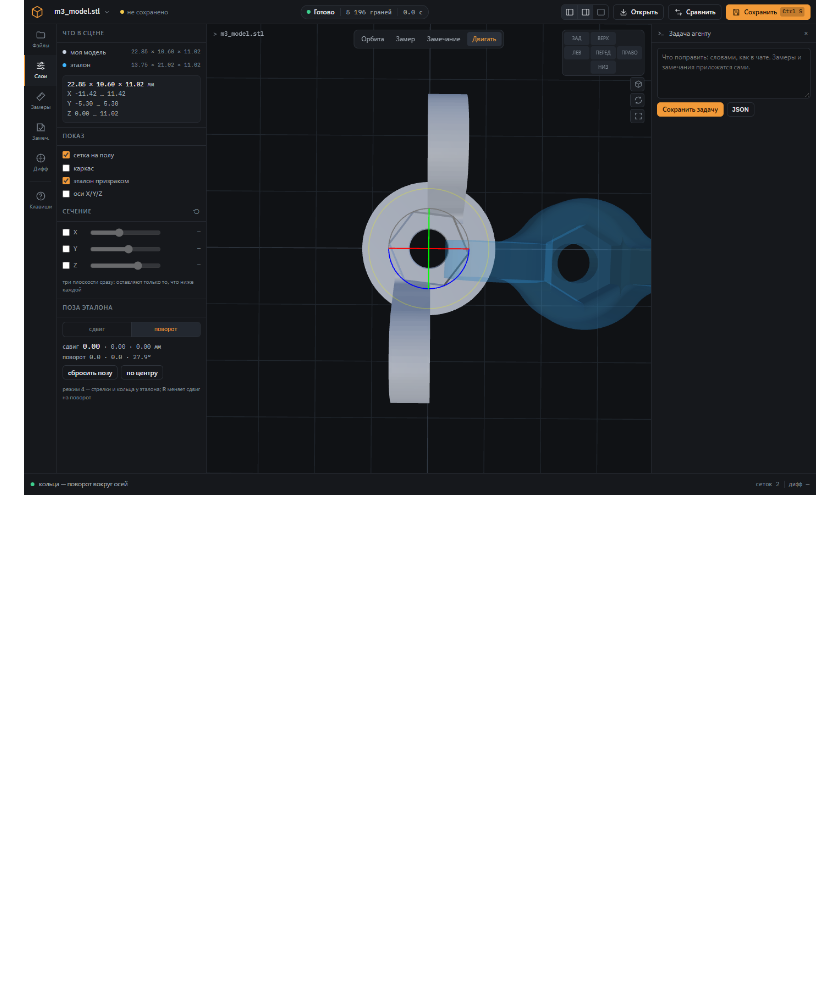
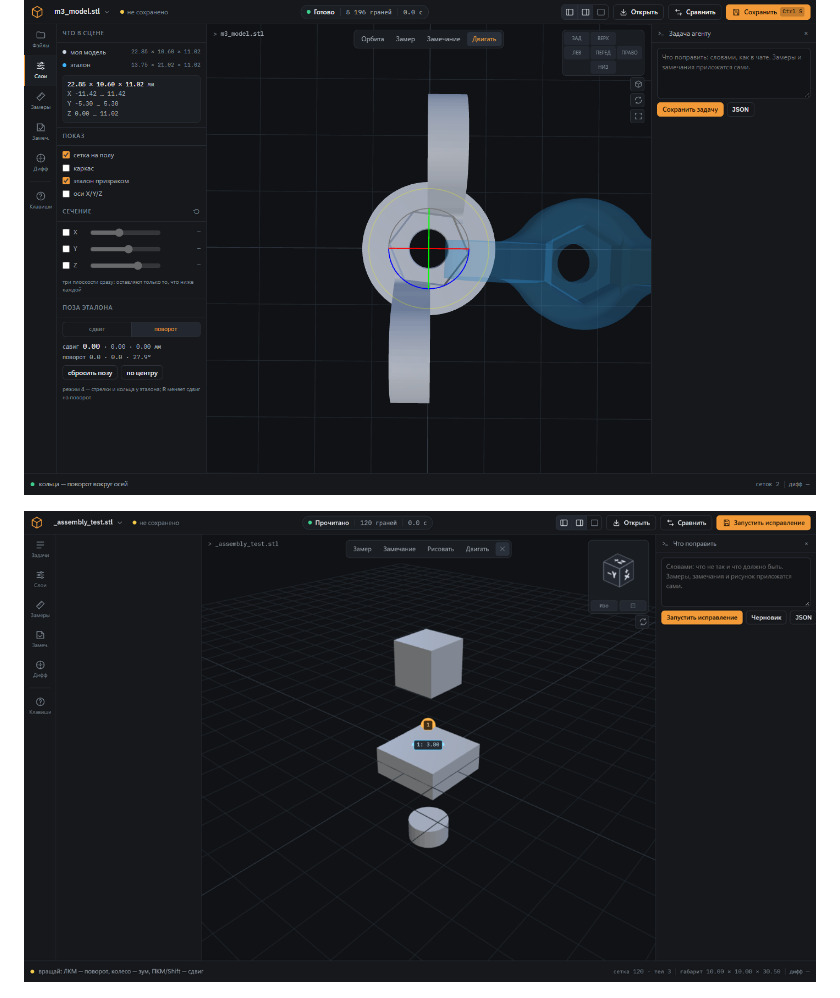
Before and after one commit to EaSeInc/stl-reverse-modeling, a Markdown page: README.md, the part around one of its changes. Rendered like a GitHub page; pictures changed too: docs/explode.png (added); blank space fills up the shorter version.

```diff
--- a/README.md
+++ b/README.md
@@ -38,5 +47,7 @@
 
 ![гизмо](docs/gizmo.png)
+
+![разнесение сборки](docs/explode.png)
 
 ![срез](docs/clip.png)
 
```
Also changed, not shown: other parts of README.md (+14 -5 lines), 5 other files.
